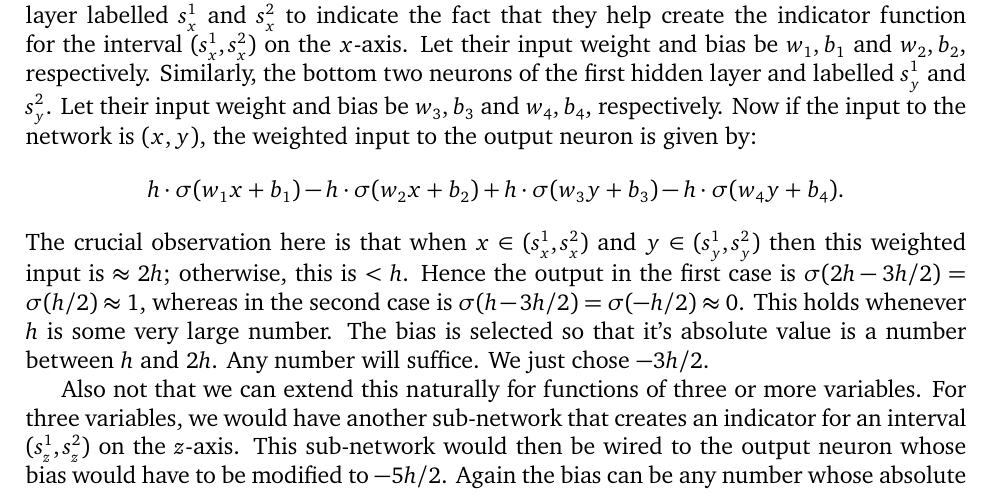
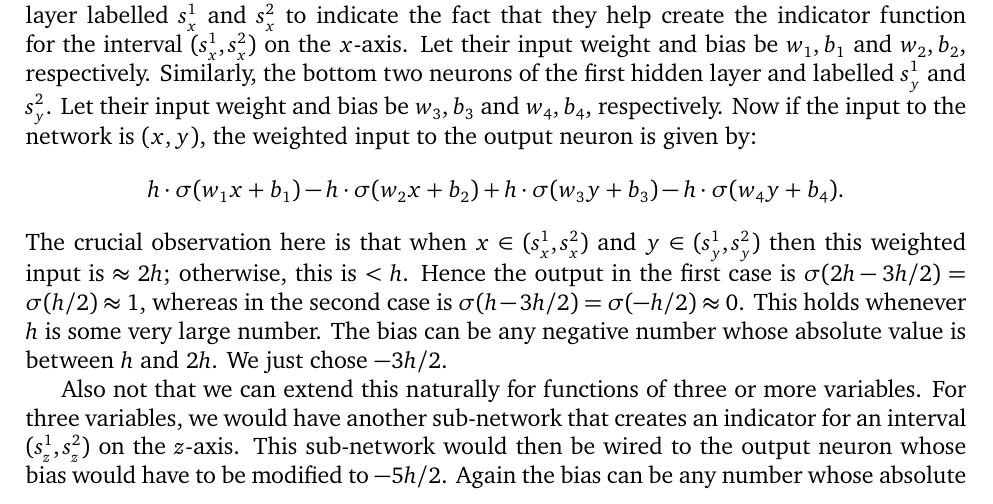
Before and after one commit to somnath1077/MachineLearningExercises, a LaTeX problem sheet (NN_DeepLearning/theory/exercises.tex, which reads NN_DeepLearning/theory/ch04.tex): part of page 15 of 16, cut so that both start at the same text. Compiled offline with XeLaTeX; a missing font is replaced by an installed copy or a similar font.

Commit message:
rewording

```diff
--- a/NN_DeepLearning/theory/ch04.tex
+++ b/NN_DeepLearning/theory/ch04.tex
@@ -160,8 +160,8 @@ The crucial observation here is that when $x \in (s_x^1, s_x^2)$ and $y \in (s_y
 then this weighted input is $\approx 2h$; otherwise, this is $< h$. Hence the output in the
 first case is $\sigma (2h - 3h/2) = \sigma (h / 2) \approx 1$, whereas in the second case
 is $\sigma (h - 3h/2) = \sigma (-h/2) \approx 0$. This holds whenever $h$ is some very large number.
-The bias is selected so that it's absolute value is a number between $h$ and $2h$. Any number will
-suffice. We just chose $-3h/2$.
+The bias can be any negative number whose absolute value is between $h$ and $2h$.
+We just chose $-3h/2$.
 
 Also not that we can extend this naturally for functions of three or more variables. For three
 variables, we would have another sub-network that creates an indicator for an interval
```
Also changed, not shown: NN_DeepLearning/theory/exercises.pdf.
